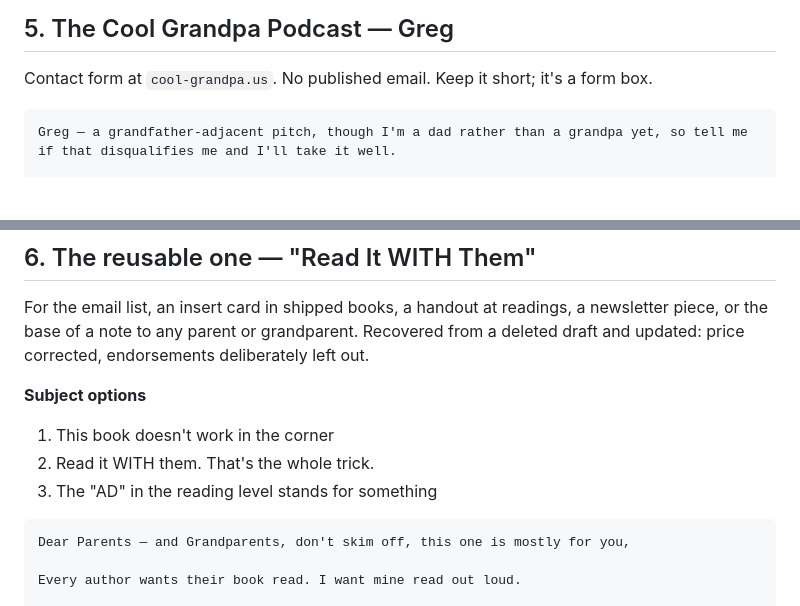
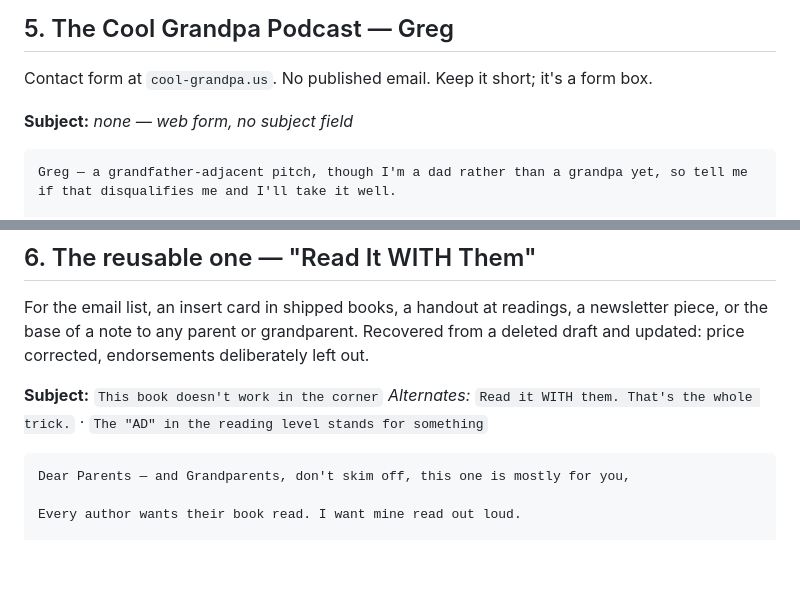
Before and after one commit to offmybach/Characterpose, a Markdown page: letters-grandparents-readalong.md, 2 parts joined by grey strips. GitHub-like rendering; blank space fills up the shorter version.

Commit message:
Show a Subject line on all six grandparent letters
Letter 5 goes through a web form with no subject field, and letter 6 used a
Subject options heading. Both now carry a visible Subject line so a missing one
means missing rather than differently labelled.

Co-Authored-By: Claude Opus 5 <noreply@anthropic.com>
Claude-Session: https://claude.ai/code/session_011bCVQmU5dQHBfkG189ujSG

````diff
--- a/letters-grandparents-readalong.md
+++ b/letters-grandparents-readalong.md
@@ -171,6 +171,8 @@ P.S. The em dashes are mine. I've used them as long as I can remember and I'm no
 ## 5. The Cool Grandpa Podcast — Greg
 Contact form at `cool-grandpa.us`. No published email. Keep it short; it's a form box.
 
+**Subject:** *none — web form, no subject field*
+
 ```
 Greg — a grandfather-adjacent pitch, though I'm a dad rather than a grandpa yet, so tell me if that disqualifies me and I'll take it well.
 
@@ -198,10 +200,8 @@ For the email list, an insert card in shipped books, a handout at readings, a ne
 piece, or the base of a note to any parent or grandparent. Recovered from a deleted draft
 and updated: price corrected, endorsements deliberately left out.
 
-**Subject options**
-1. This book doesn't work in the corner
-2. Read it WITH them. That's the whole trick.
-3. The "AD" in the reading level stands for something
+**Subject:** `This book doesn't work in the corner`
+*Alternates:* `Read it WITH them. That's the whole trick.` · `The "AD" in the reading level stands for something`
 
 ```
 Dear Parents — and Grandparents, don't skim off, this one is mostly for you,
````
